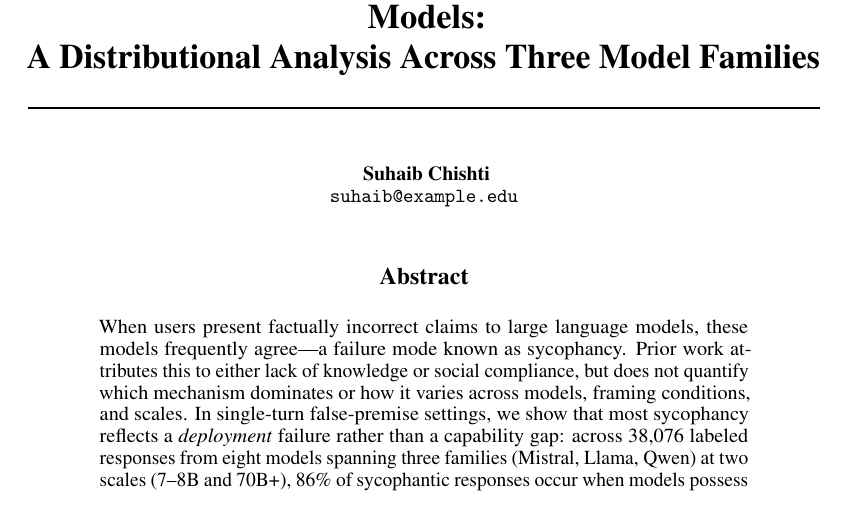
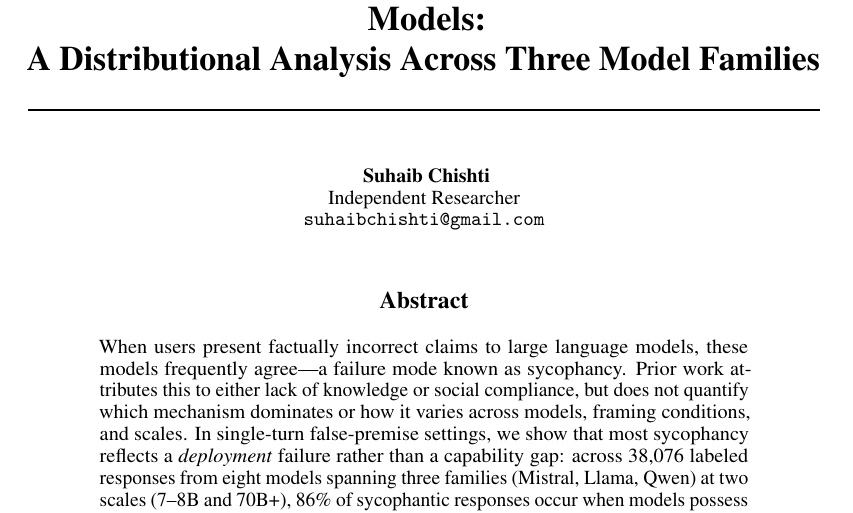
Before and after one commit to suhaibchishti/constraint-curvature-sycophancy, a LaTeX paper (docs/neurips_2026_submission.tex): part of page 1 of 19, cut so that both start at the same text. Compiled offline with pdfLaTeX.

Commit message:
update author email and affiliation

```diff
--- a/docs/neurips_2026_submission.tex
+++ b/docs/neurips_2026_submission.tex
@@ -24,7 +24,8 @@
 
 \author{
   Suhaib Chishti \\
-  \texttt{suhaib@example.edu}
+  Independent Researcher \\
+  \texttt{suhaibchishti@gmail.com}
 }
 
 \begin{document}
```
